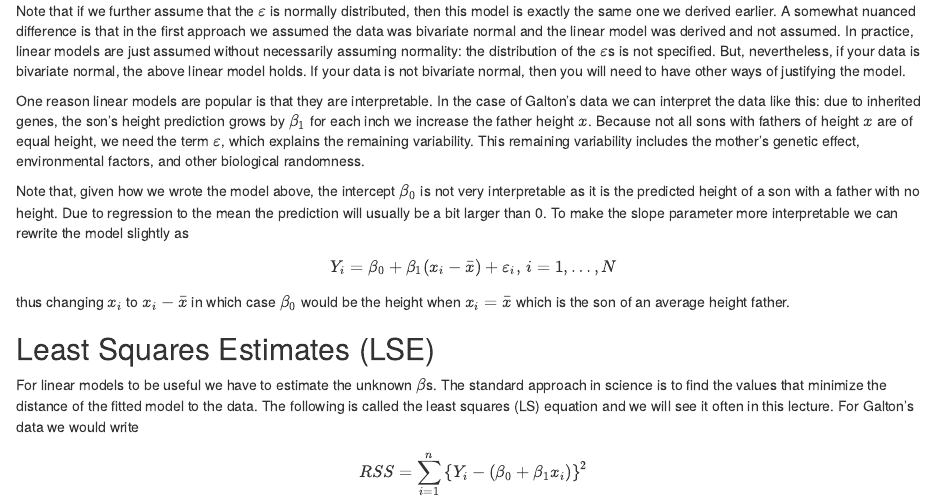
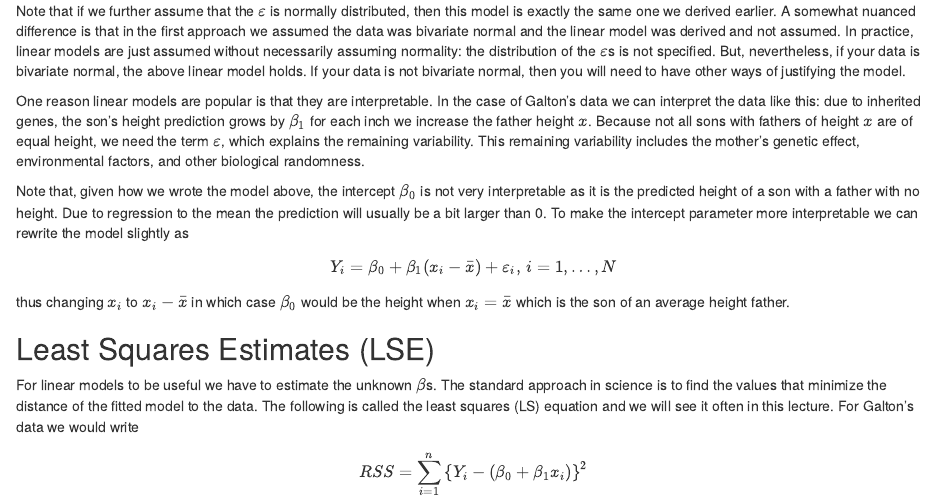
Before and after one commit to datasciencelabs/2018, an R Markdown document (regression/linear-models.Rmd): the page in a window 1100 px wide, from 2590 px down. Rendered offline with R 4.5, knitr and Pandoc, with nearby package versions; some code elsewhere in the file could not run offline.

Commit message:
Update linear-models.Rmd

```diff
--- a/regression/linear-models.Rmd
+++ b/regression/linear-models.Rmd
@@ -144,7 +144,7 @@ Note that if we further assume that the $\varepsilon$ is normally distributed, t
 
 One reason linear models are popular is that they are interpretable. In the case of Galton's data we can interpret the data like this: due to inherited genes, the son's height prediction grows by $\beta_1$ for each inch we increase the father height $x$. Because not all sons with fathers of height $x$ are of equal height, we need the term $\varepsilon$, which explains the remaining variability. This remaining variability includes the mother's genetic effect, environmental factors, and other biological randomness.
 
-Note that, given how we wrote the model above, the intercept $\beta_0$ is not very interpretable as it is the predicted height of a son with a father with no height. Due to regression to the mean the prediction will usually be a bit larger than 0. To make the slope parameter more interpretable we can rewrite the model slightly as
+Note that, given how we wrote the model above, the intercept $\beta_0$ is not very interpretable as it is the predicted height of a son with a father with no height. Due to regression to the mean the prediction will usually be a bit larger than 0. To make the intercept parameter more interpretable we can rewrite the model slightly as
 
 $$
 Y_i = \beta_0 + \beta_1 (x_i - \bar{x}) + \varepsilon_i, \, i=1,\dots,N
```
